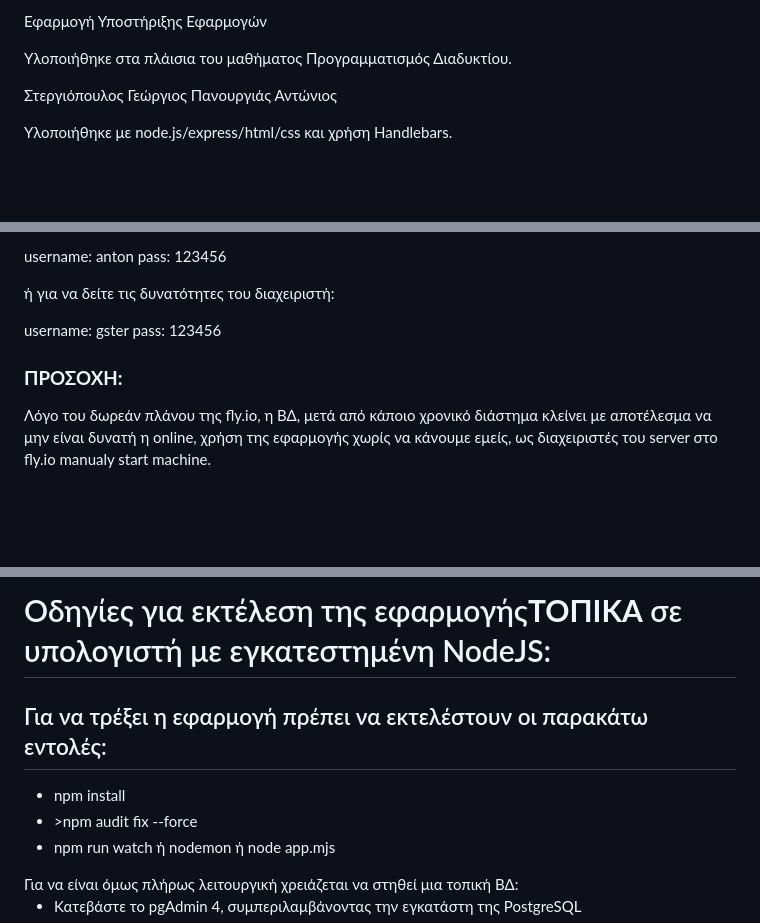
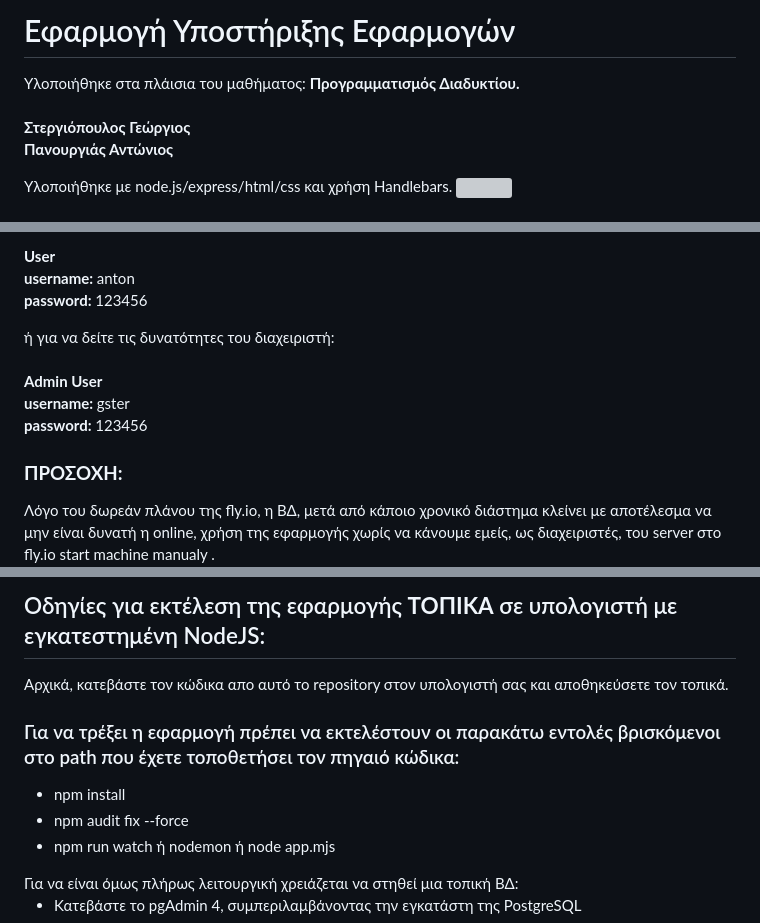
Before and after one commit to gdstergiopoulos/webdev_project_team26, a Markdown page: README.md, 3 parts joined by grey strips. GitHub-like rendering; blank space fills up the shorter version; grey boxes are pictures that could not be loaded.

```diff
--- a/README.md
+++ b/README.md
@@ -1,9 +1,9 @@
-Εφαρμογή Υποστήριξης Εφαρμογών
+<h1>Εφαρμογή Υποστήριξης Εφαρμογών</h1>
+Υλοποιήθηκε στα πλάισια του μαθήματος: <b>Προγραμματισμός Διαδυκτίου.</b><br><br>
 
-Υλοποιήθηκε στα πλάισια του μαθήματος Προγραμματισμός Διαδυκτίου.
-
-Στεργιόπουλος Γεώργιος
-Πανουργιάς Αντώνιος
+<b>Στεργιόπουλος Γεώργιος</b><br>
+<b>Πανουργιάς Αντώνιος</b><br>
 
 Υλοποιήθηκε με node.js/express/html/css και χρήση Handlebars.
+<img src="./public/media/rep/used.png">
 
@@ -17,13 +17,14 @@
 
-username: anton
-pass: 123456
+<b>User</b><br>
+<b>username: </b>anton<br>
+<b>password: </b>123456 <br>
 
-ή για να δείτε τις δυνατότητες του διαχειριστή:
-
-username: gster
-pass: 123456
+ή για να δείτε τις δυνατότητες του διαχειριστή:<br><br>
+<b>Admin User</b><br>
+<b>username: </b>gster<br>
+<b>password: </b>123456<br>
 
 <h3><b>ΠΡΟΣΟΧΗ:</b></h3>
 Λόγο του δωρεάν πλάνου της fly.io, η ΒΔ, μετά από κάποιο χρονικό διάστημα κλείνει με αποτέλεσμα να μην είναι δυνατή η online, χρήση της εφαρμογής χωρίς
-να κάνουμε εμείς, ως διαχειριστές του server στο fly.io manualy start machine.
+να κάνουμε εμείς, ως διαχειριστές, του server στο fly.io start machine  manualy .
 
@@ -35,10 +36,10 @@ pass: 123456
 
-<h1>Οδηγίες για εκτέλεση της εφαρμογής<b>ΤΟΠΙΚΑ</b> σε υπολογιστή με εγκατεστημένη NodeJS:</h1>
-
-<h2>Για να τρέξει η εφαρμογή πρέπει να εκτελέστουν οι παρακάτω εντολές:</h2>
+<h2>Οδηγίες για εκτέλεση της εφαρμογής <b>ΤΟΠΙΚΑ</b> σε υπολογιστή με εγκατεστημένη NodeJS:</h2>
+Αρχικά, κατεβάστε τον κώδικα απο αυτό το repository στον υπολογιστή σας και αποθηκεύσετε τον τοπικά.
+<h3>Για να τρέξει η εφαρμογή πρέπει να εκτελέστουν οι παρακάτω εντολές βρισκόμενοι στο path που έχετε τοποθετήσει τον πηγαιό κώδικα:</h3>
 <ul>
     <li>npm install</li>
-    <li>>npm audit fix --force</li>
+    <li>npm audit fix --force</li>
     <li>npm run watch ή nodemon ή node app.mjs</li>
 </ul>
 Για να είναι όμως πλήρως λειτουργική χρειάζεται να στηθεί μια τοπική ΒΔ:
```
Also changed, not shown: other parts of README.md (+19 -18 lines).
